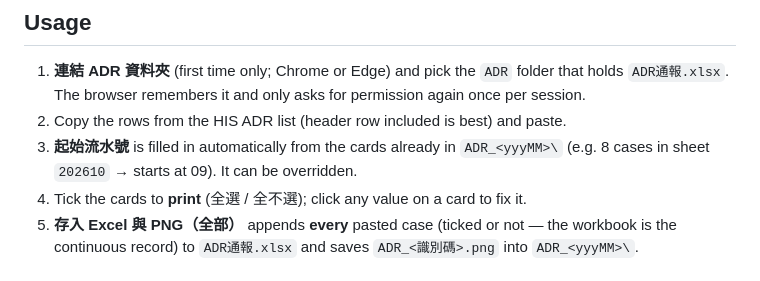
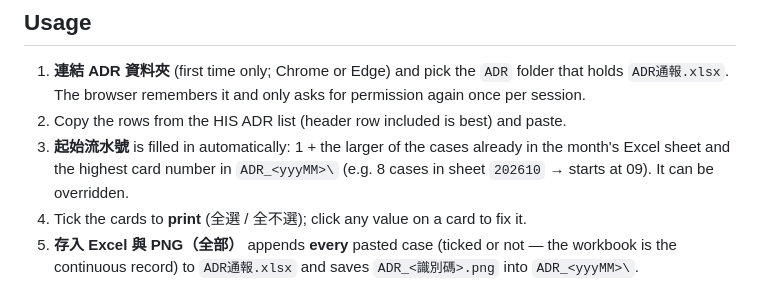
Before and after one commit to Evelyn68961/adr-cards, a Markdown page: README.md, the part around the change. Rendered like a GitHub page.

Commit message:
Fix README start-number description
Co-Authored-By: Claude Opus 5.5 <noreply@anthropic.com>

```diff
--- a/README.md
+++ b/README.md
@@ -10,8 +10,8 @@ and records the cases in the monthly ADR workbook.
 1. **連結 ADR 資料夾** (first time only; Chrome or Edge) and pick the `ADR` folder that holds
    `ADR通報.xlsx`. The browser remembers it and only asks for permission again once per session.
 2. Copy the rows from the HIS ADR list (header row included is best) and paste.
-3. **起始流水號** is filled in automatically from the cards already in `ADR_<yyyMM>\`
-   (e.g. 8 cases in sheet `202610` → starts at 09). It can be overridden.
+3. **起始流水號** is filled in automatically: 1 + the larger of the cases already in the month's
+   Excel sheet and the highest card number in `ADR_<yyyMM>\` (e.g. 8 cases in sheet `202610` → starts at 09). It can be overridden.
 4. Tick the cards to **print** (全選 / 全不選); click any value on a card to fix it.
 5. **存入 Excel 與 PNG（全部）** appends **every** pasted case (ticked or not — the workbook is the
    continuous record) to `ADR通報.xlsx` and saves `ADR_<識別碼>.png`
```
